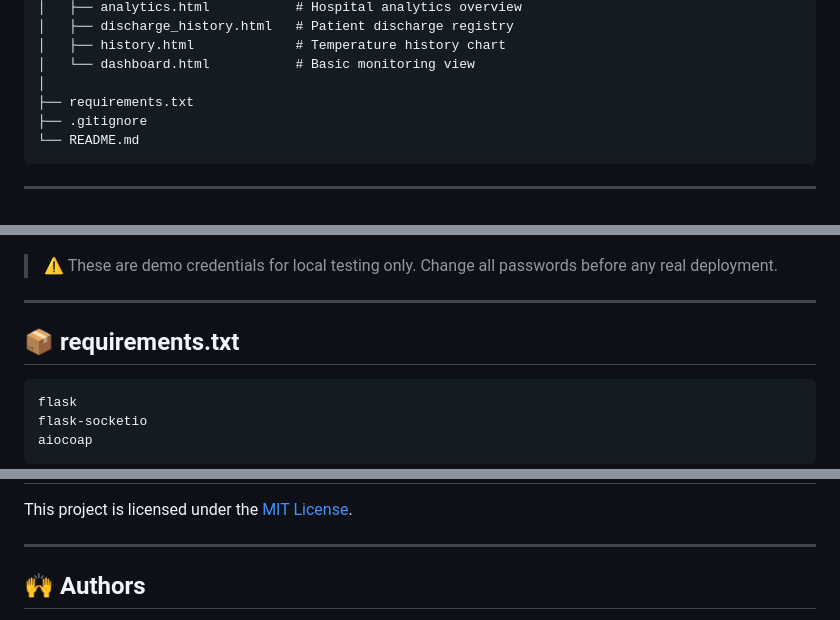
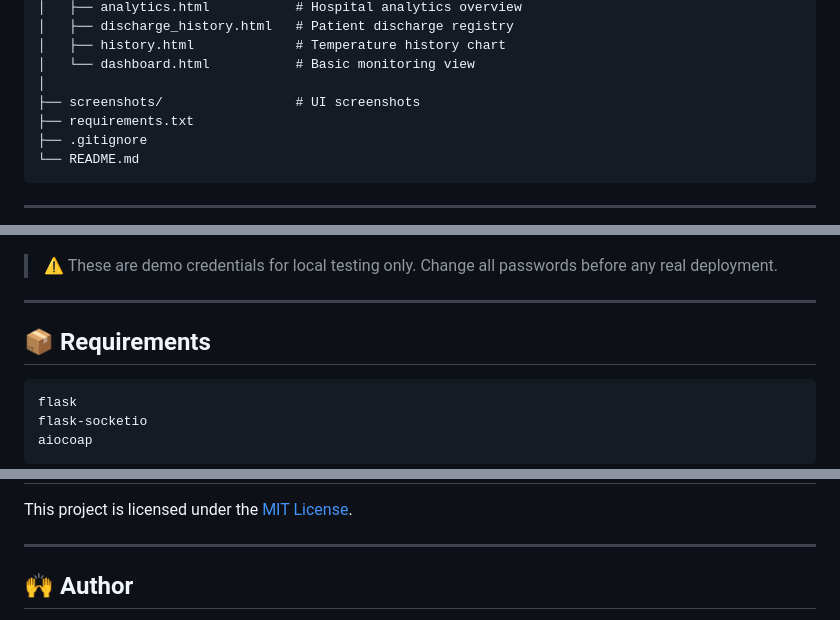
Before and after one commit to Raghavendra-01/smart-icu-cloud, a Markdown page: README.md, 3 parts joined by grey strips. Drawn GitHub-style.

````diff
--- a/README.md
+++ b/README.md
@@ -142,6 +155,7 @@ smart-icu-cloud/
 │   ├── history.html             # Temperature history chart
 │   └── dashboard.html           # Basic monitoring view
 │
+├── screenshots/                 # UI screenshots
 ├── requirements.txt
 ├── .gitignore
 └── README.md
@@ -201,7 +215,7 @@ http://localhost:5000
 
 ---
 
-## 📦 requirements.txt
+## 📦 Requirements
 
 ```
 flask
@@ -258,5 +272,5 @@ This project is licensed under the [MIT License](LICENSE).
 
 ---
 
-## 🙌 Authors
+## 🙌 Author
 
````
Also changed, not shown: other parts of README.md (+21 -7 lines).
